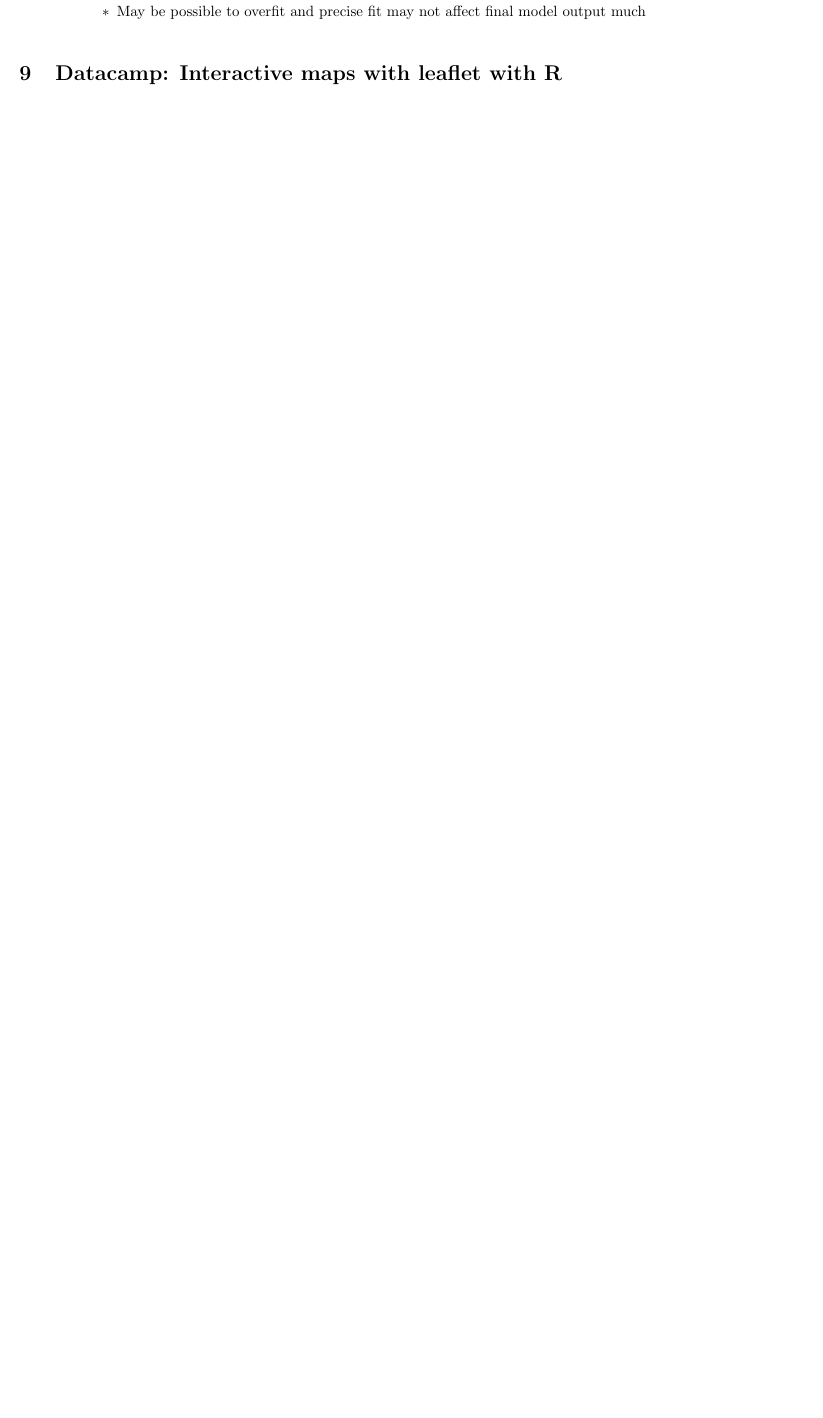
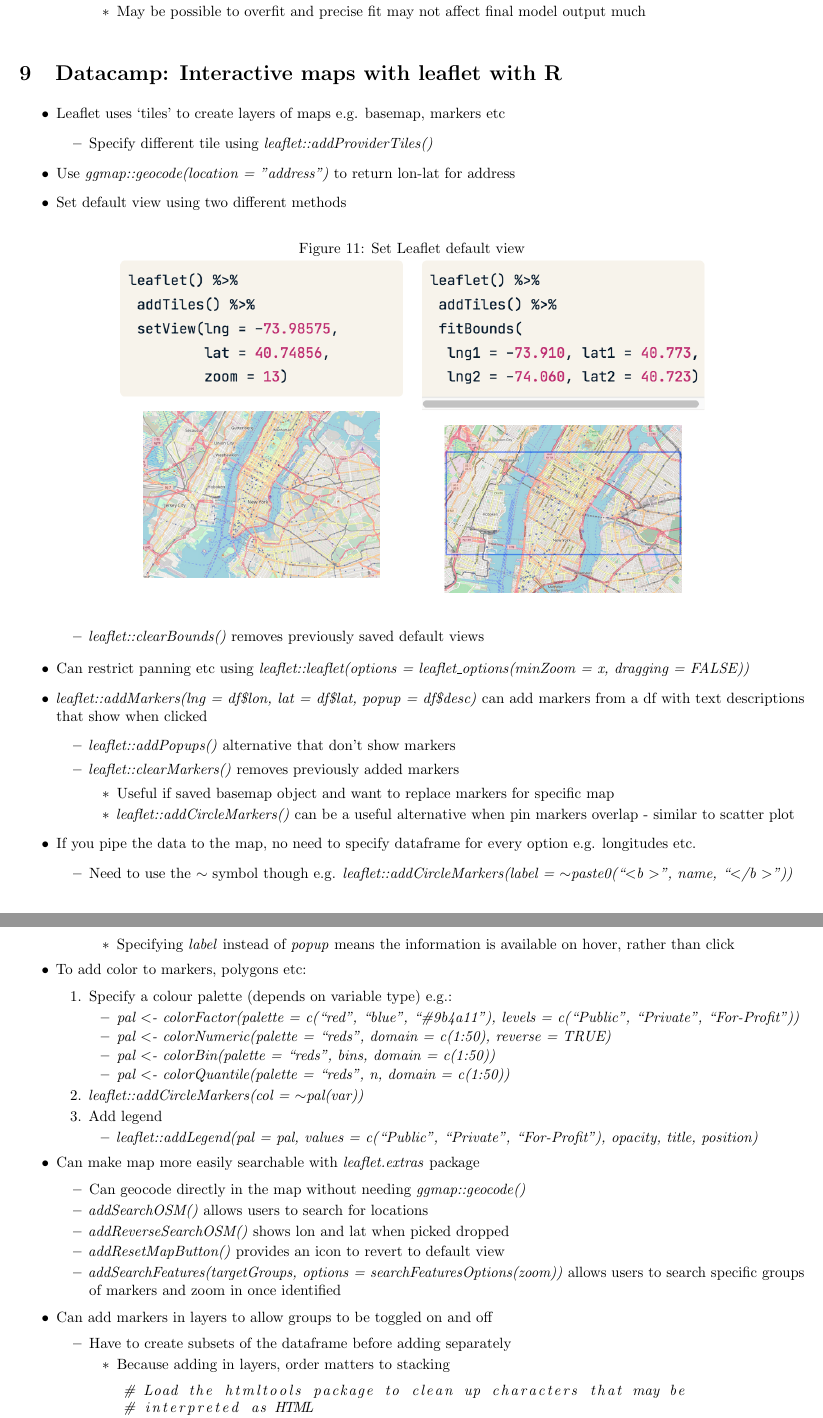
Before and after one commit to arnold-c/math-notes, a LaTeX document (spatial-analysis.tex): part of page 19 of 19 before the commit and two parts of pages 19 and 20 of 20 after it, the two joined at a grey line, cut so that both start at the same text, the shorter picture padded with empty space. Compiled offline with pdfLaTeX.

Commit message:
Clean up spatial analysis notes

```diff
--- a/spatial-analysis.tex
+++ b/spatial-analysis.tex
@@ -1056,8 +1056,74 @@
     \end{itemize}
 \end{itemize}
 
+\section{Datacamp: Interactive maps with leaflet with R}
 
+\begin{itemize}
+    \item Leaflet uses `tiles' to create layers of maps e.g. basemap, markers etc
+    \begin{itemize}
+        \item Specify different tile using \textit{leaflet::addProviderTiles()}
+    \end{itemize}
+    \item Use \textit{ggmap::geocode(location = "address")} to return lon-lat for address
+    \item Set default view using two different methods
 
+    \begin{figure}[h]
+        \centering
+        \caption{Set Leaflet default view}
+        \label{leaflet default view}
+        \includegraphics[width=14cm]{leaflet-default-view.png}
+    \end{figure}
 
+    \begin{itemize}
+        \item \textit{leaflet::clearBounds()} removes previously saved default views
+    \end{itemize}
+    \item Can restrict panning etc using \textit{leaflet::leaflet(options = leaflet\_options(minZoom = x, dragging = FALSE))}
+    \item \textit{leaflet::addMarkers(lng = df\$lon, lat = df\$lat, popup = df\$desc)} can add markers from a df with text descriptions that show when clicked
+    \begin{itemize}
+        \item \textit{leaflet::addPopups()} alternative that don't show markers
+        \item \textit{leaflet::clearMarkers()} removes previously added markers
+        \begin{itemize}
+            \item Useful if saved basemap object and want to replace markers for specific map
+            \item \textit{leaflet::addCircleMarkers()} can be a useful alternative when pin markers overlap - similar to scatter plot
+        \end{itemize}
+    \end{itemize}
+    \item If you pipe the data to the map, no need to specify dataframe for every option e.g. longitudes etc.
+    \begin{itemize}
+        \item Need to use the $\sim$ symbol though e.g. \textit{leaflet::addCircleMarkers(label = $\sim$paste0(``\textless b \textgreater'', name, ``\textless /b \textgreater''))}
+        \begin{itemize}
+            \item Specifying \textit{label} instead of \textit{popup} means the information is available on hover, rather than click
+        \end{itemize}
+    \end{itemize}
+    \item To add color to markers, polygons etc:
+    \begin{enumerate}
+        \item Specify a colour palette (depends on variable type) e.g.:
+        \begin{itemize}
+            \item \textit{pal \textless- colorFactor(palette = c(``red'', ``blue'', ``\#9b4a11''), levels = c(``Public'', ``Private'', ``For-Profit''))}
+            \item \textit{pal \textless- colorNumeric(palette = ``reds'', domain = c(1:50), reverse = TRUE)}
+            \item \textit{pal \textless- colorBin(palette = ``reds'', bins, domain = c(1:50))}
+            \item \textit{pal \textless- colorQuantile(palette = ``reds'', n, domain = c(1:50))}
+        \end{itemize}
+        \item \textit{leaflet::addCircleMarkers(col = $\sim$pal(var))}
+        \item Add legend
+        \begin{itemize}
+            \item \textit{leaflet::addLegend(pal = pal, values = c(``Public'', ``Private'', ``For-Profit''), opacity, title, position)}
+        \end{itemize}
+    \end{enumerate}
+    \item Can make map more easily searchable with \textit{leaflet.extras} package
+    \begin{itemize}
+        \item Can geocode directly in the map without needing \textit{ggmap::geocode()}
+        \item \textit{addSearchOSM()} allows users to search for locations
+        \item \textit{addReverseSearchOSM()} shows lon and lat when picked dropped
+        \item \textit{addResetMapButton()} provides an icon to revert to default view
+        \item \textit{addSearchFeatures(targetGroups, options = searchFeaturesOptions(zoom))} allows users to search specific groups of markers and zoom in once identified
+    \end{itemize}
+    \item Can add markers in layers to allow groups to be toggled on and off
+    \begin{itemize}
+        \item Have to create subsets of the dataframe before adding separately
+        \begin{itemize}
+            \item Because adding in layers, order matters to stacking
+        \end{itemize}
 
-\section{Datacamp: Interactive maps with leaflet with R}
+\begin{lstlisting}[language=R]
+    # Load the htmltools package to clean up characters that may be
+    # interpreted as HTML
+    library(htmltools)
```
Also changed, not shown: figs/leaflet-default-view.png (added), spatial-analysis.pdf, spatial-analysis.tex (41 more changed lines), 5 other files.
